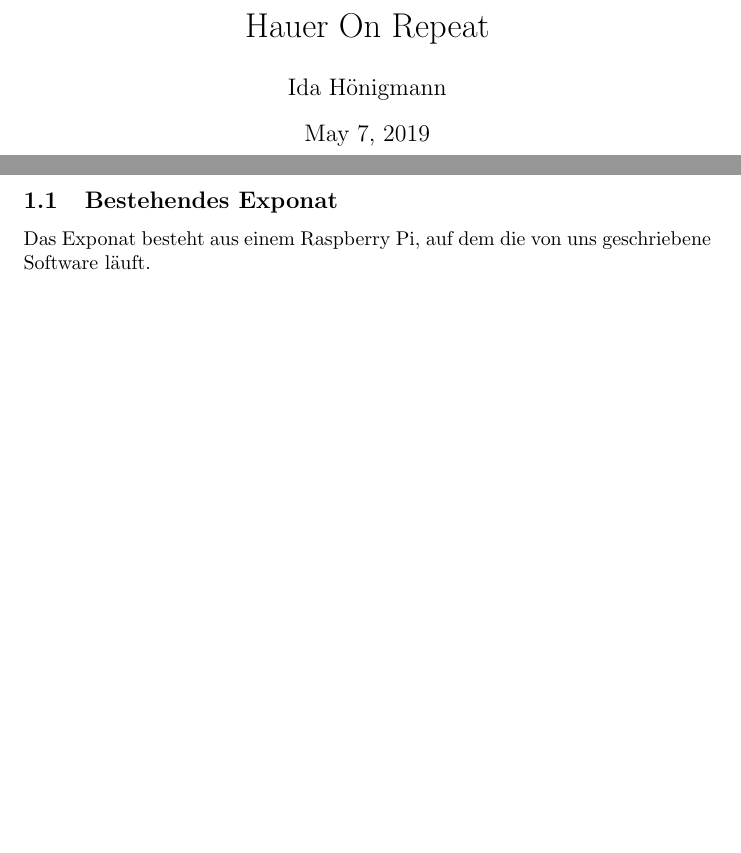
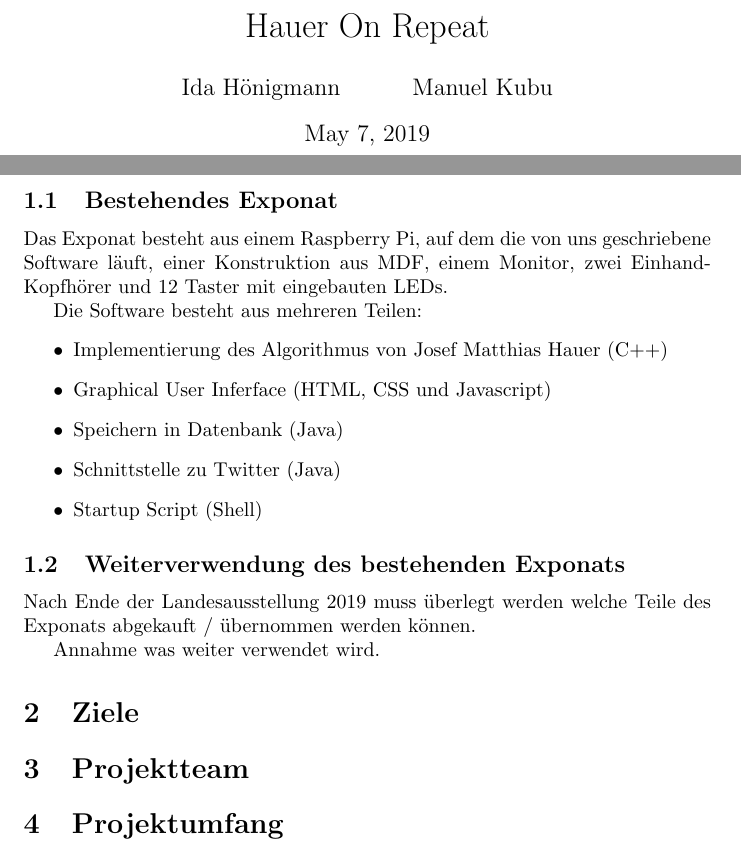
Before and after one commit to idahoenigmann/hauer_on_repeat, a LaTeX document (project_proposal/SYP_Projektantrag.tex): two parts of pages 1 and 3 of 3, joined at a grey line, cut so that both start at the same text, the shorter picture padded with empty space. Compiled offline with pdfLaTeX.

Commit message:
work on project proposal

```diff
--- a/project_proposal/SYP_Projektantrag.tex
+++ b/project_proposal/SYP_Projektantrag.tex
@@ -2,7 +2,7 @@
 
 %opening
 \title{Hauer On Repeat}
-\author{Ida Hönigmann}
+\author{Ida Hönigmann \and Manuel Kubu}
 
 \begin{document}
 
@@ -17,6 +17,27 @@ Im Schuljahr 2018/19 wurde bereits im Rahmen des Projekts \mbox{"Hauer On Repeat
 Das Exponat ermöglicht den Benutzern durch Eingabe von zwölf Zahlen ein eigenes Zwölftonspiel zu erstellen und sich dieses mitzunehmen.
 
 \subsection{Bestehendes Exponat}
-Das Exponat besteht aus einem Raspberry Pi, auf dem die von uns geschriebene Software läuft.
+Das Exponat besteht aus einem Raspberry Pi, auf dem die von uns geschriebene Software läuft, einer Konstruktion aus MDF, einem Monitor, zwei Einhand-Kopfhörer und 12 Taster mit eingebauten LEDs.
+
+Die Software besteht aus mehreren Teilen:
+\begin{itemize}
+	\item Implementierung des Algorithmus von Josef Matthias Hauer (C++)
+	\item Graphical User Inferface (HTML, CSS und Javascript)
+	\item Speichern in Datenbank (Java)
+	\item Schnittstelle zu Twitter (Java)
+	\item Startup Script (Shell)
+\end{itemize}
+
+\subsection{Weiterverwendung des bestehenden Exponats}
+Nach Ende der Landesausstellung 2019 muss überlegt werden welche Teile des Exponats abgekauft / übernommen werden können.
+
+Annahme was weiter verwendet wird.
+
+\section{Ziele}
+
+\section{Projektteam}
+
+\section{Projektumfang}
+
 
 \end{document}
```
